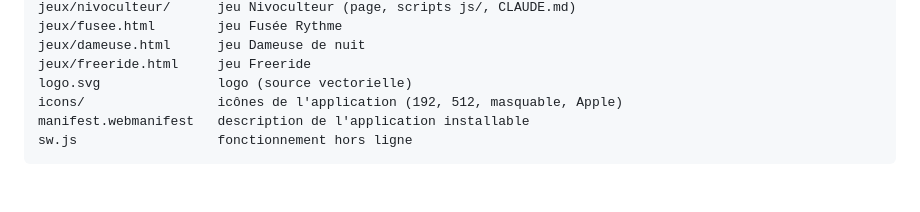
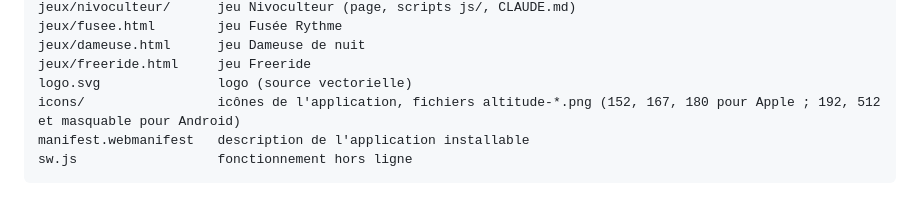
Before and after one commit to p69gp84gk7-arch/b4q454Bl3T35t, a Markdown page: README.md, the part around the change. Drawn GitHub-style.

Commit message:
README : noms des icônes
Co-Authored-By: Claude Opus 5.5 <noreply@anthropic.com>
Claude-Session: https://claude.ai/code/session_018ToQGpm1BbyuBeCbpa9WS1

````diff
--- a/README.md
+++ b/README.md
@@ -342,7 +342,7 @@ jeux/fusee.html        jeu Fusée Rythme
 jeux/dameuse.html      jeu Dameuse de nuit
 jeux/freeride.html     jeu Freeride
 logo.svg               logo (source vectorielle)
-icons/                 icônes de l'application (192, 512, masquable, Apple)
+icons/                 icônes de l'application, fichiers altitude-*.png (152, 167, 180 pour Apple ; 192, 512 et masquable pour Android)
 manifest.webmanifest   description de l'application installable
 sw.js                  fonctionnement hors ligne
 ```
````
